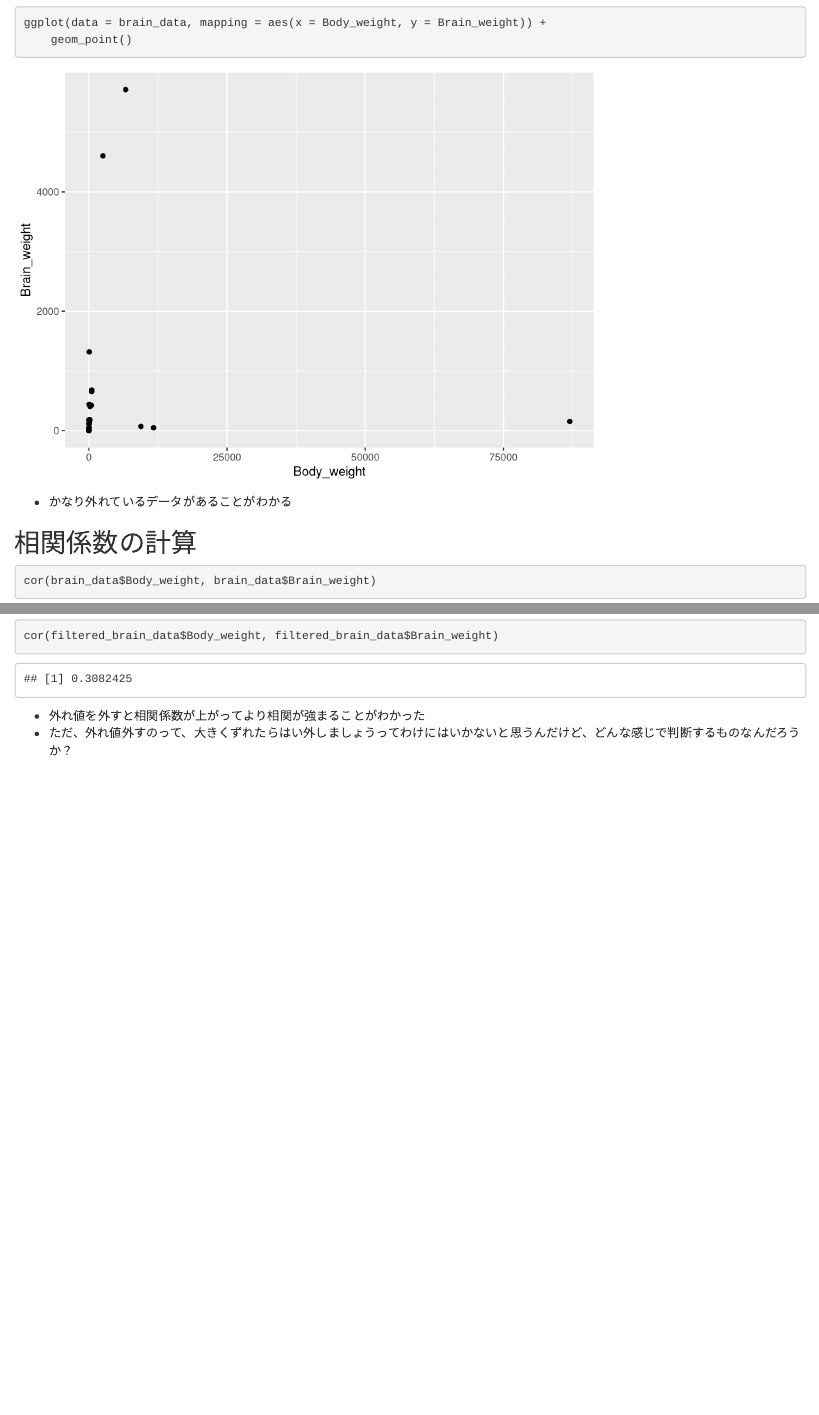
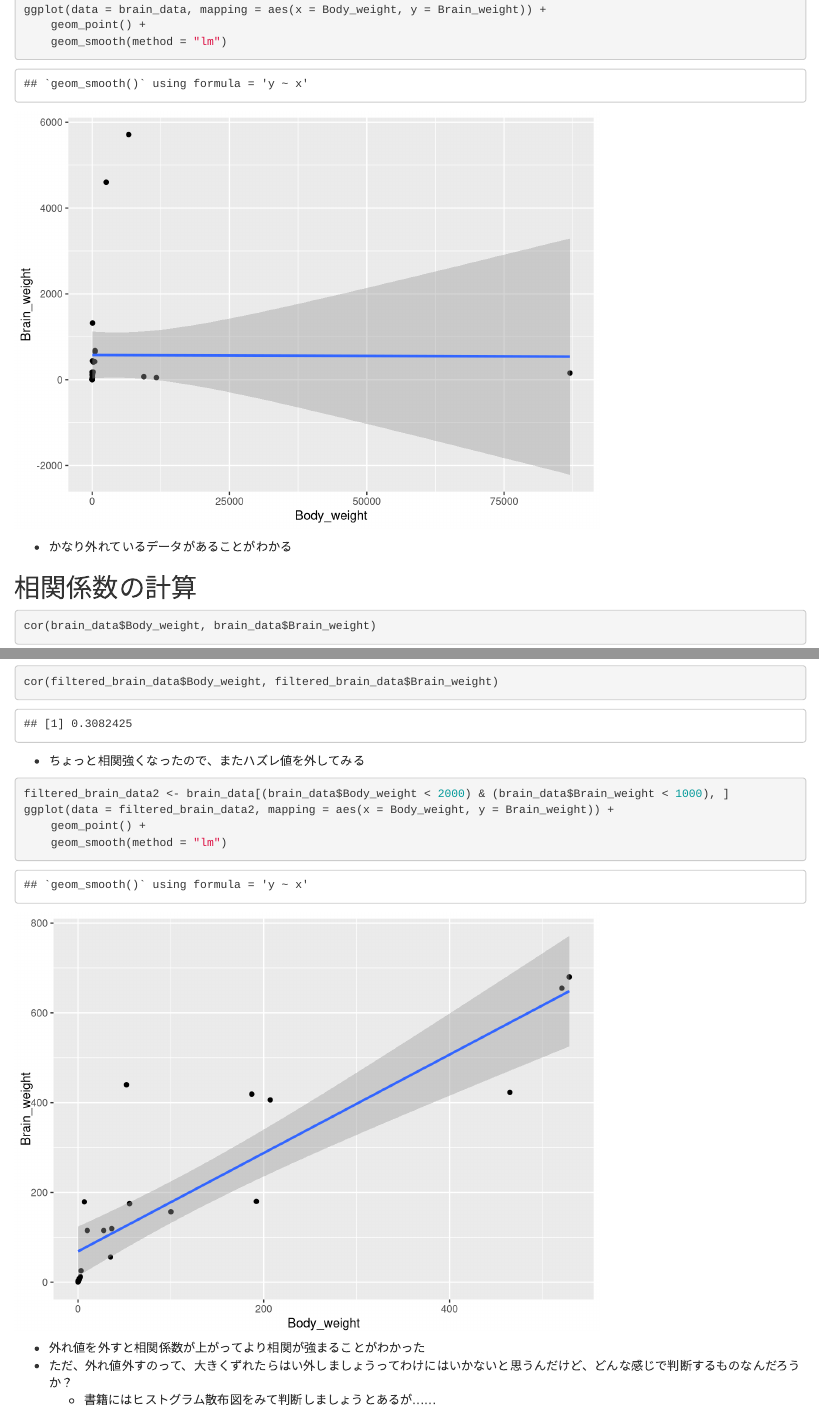
Before and after one commit to yuizho/basic_statistics_by_r, an R Markdown document (section10.Rmd): the page in a window 1100 px wide, from 770 px down before the commit and from 810 px down after it, so that both start at the same text, and a second part further down, joined at a grey line. Rendered offline with R 4.5, knitr and Pandoc, with nearby package versions.

Commit message:
modify section10.Rmd

````diff
--- a/section10.Rmd
+++ b/section10.Rmd
@@ -22,5 +23,6 @@ brain_data
 ggplot(data = brain_data, mapping = aes(x = Body_weight, y = Brain_weight)) +
-    geom_point()
+    geom_point() +
+    geom_smooth(method = "lm")
 ```
 
 - かなり外れているデータがあることがわかる
@@ -44,5 +47,15 @@ ggplot(data = filtered_brain_data, mapping = aes(x = Body_weight, y = Brain_weig
 cor(filtered_brain_data$Body_weight, filtered_brain_data$Brain_weight)
 ```
 
+- ちょっと相関強くなったので、またハズレ値を外してみる
+
+```{r}
+filtered_brain_data2 <- brain_data[(brain_data$Body_weight < 2000) & (brain_data$Brain_weight < 1000), ]
+ggplot(data = filtered_brain_data2, mapping = aes(x = Body_weight, y = Brain_weight)) +
+    geom_point() +
+    geom_smooth(method = "lm")
+```
+
 - 外れ値を外すと相関係数が上がってより相関が強まることがわかった
 - ただ、外れ値外すのって、大きくずれたらはい外しましょうってわけにはいかないと思うんだけど、どんな感じで判断するものなんだろうか？
+    - 書籍にはヒストグラム散布図をみて判断しましょうとあるが……
````
Also changed, not shown: section10.html, section10.Rmd (4 more changed lines).
